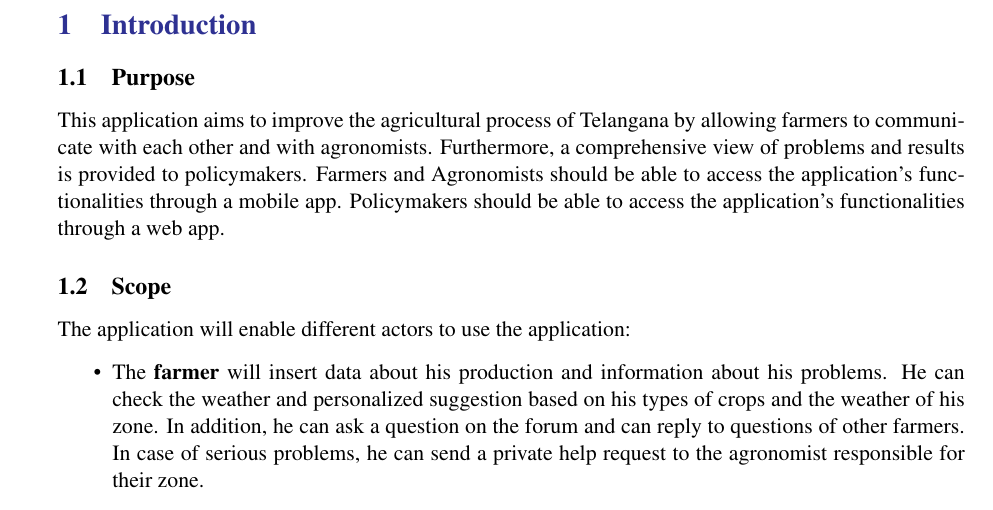
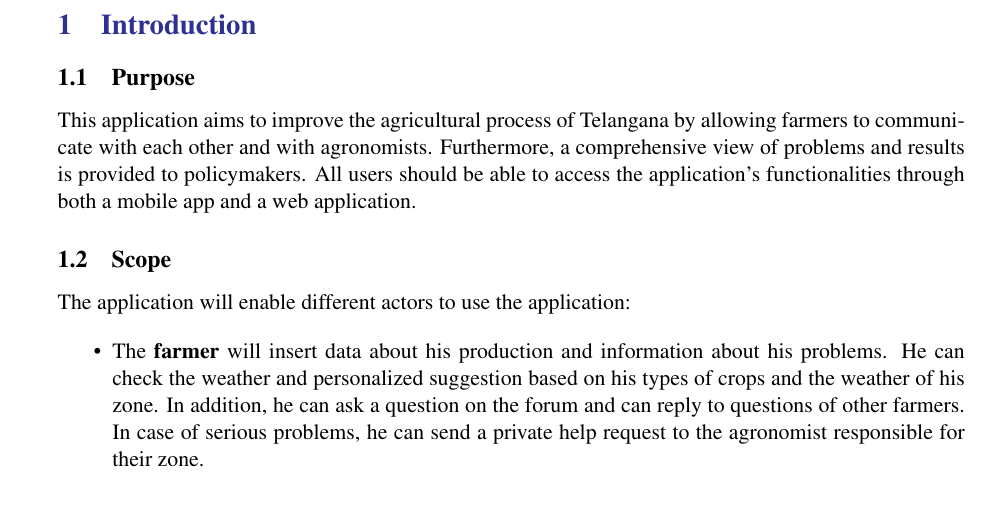
Before and after one commit to fraleone99/IovineLandiniLeone, a LaTeX document (DD/main.tex, which reads DD/Files/introduction.tex): part of page 6 of 40, cut so that both start at the same text. The pictures show the PDF file DeliveryFolder/DD1.pdf that the author committed with the source.

Commit message:
intro fix

```diff
--- a/DD/Files/introduction.tex
+++ b/DD/Files/introduction.tex
@@ -1,7 +1,7 @@
 \subsection{Purpose}
 This application aims to improve the agricultural process of Telangana by allowing farmers to communicate with each other and with agronomists.
 Furthermore, a comprehensive view of problems and results is provided to policymakers.
-Farmers and  Agronomists should be able to access the application's functionalities through a mobile app. Policymakers should be able to access the application's functionalities through a web app.
+All users should be able to access the application's functionalities through both a mobile app and a web application.
 \subsection{Scope}
 The application will enable different actors to use the application:
 
```
Also changed, not shown: DeliveryFolder/DD1.pdf.
